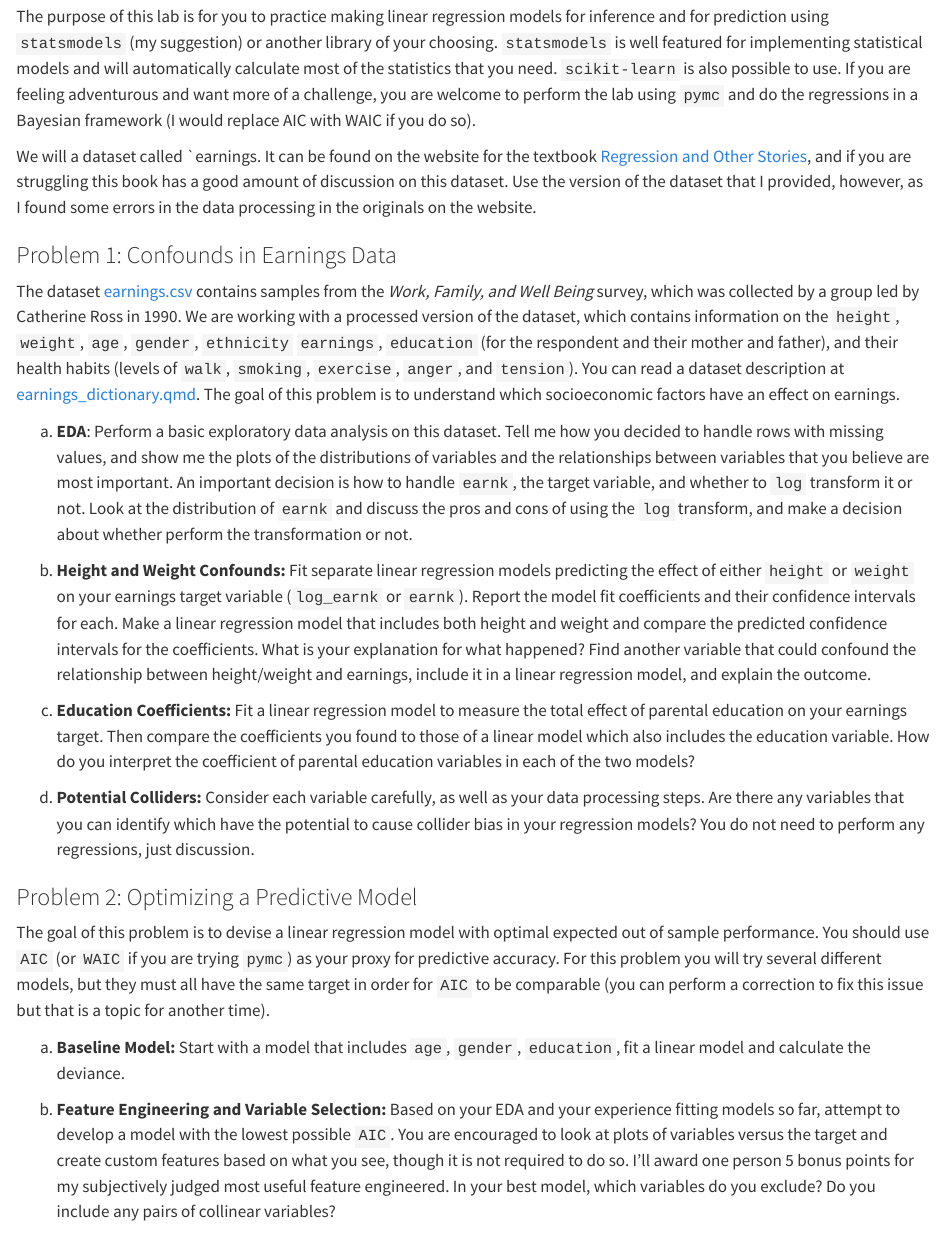
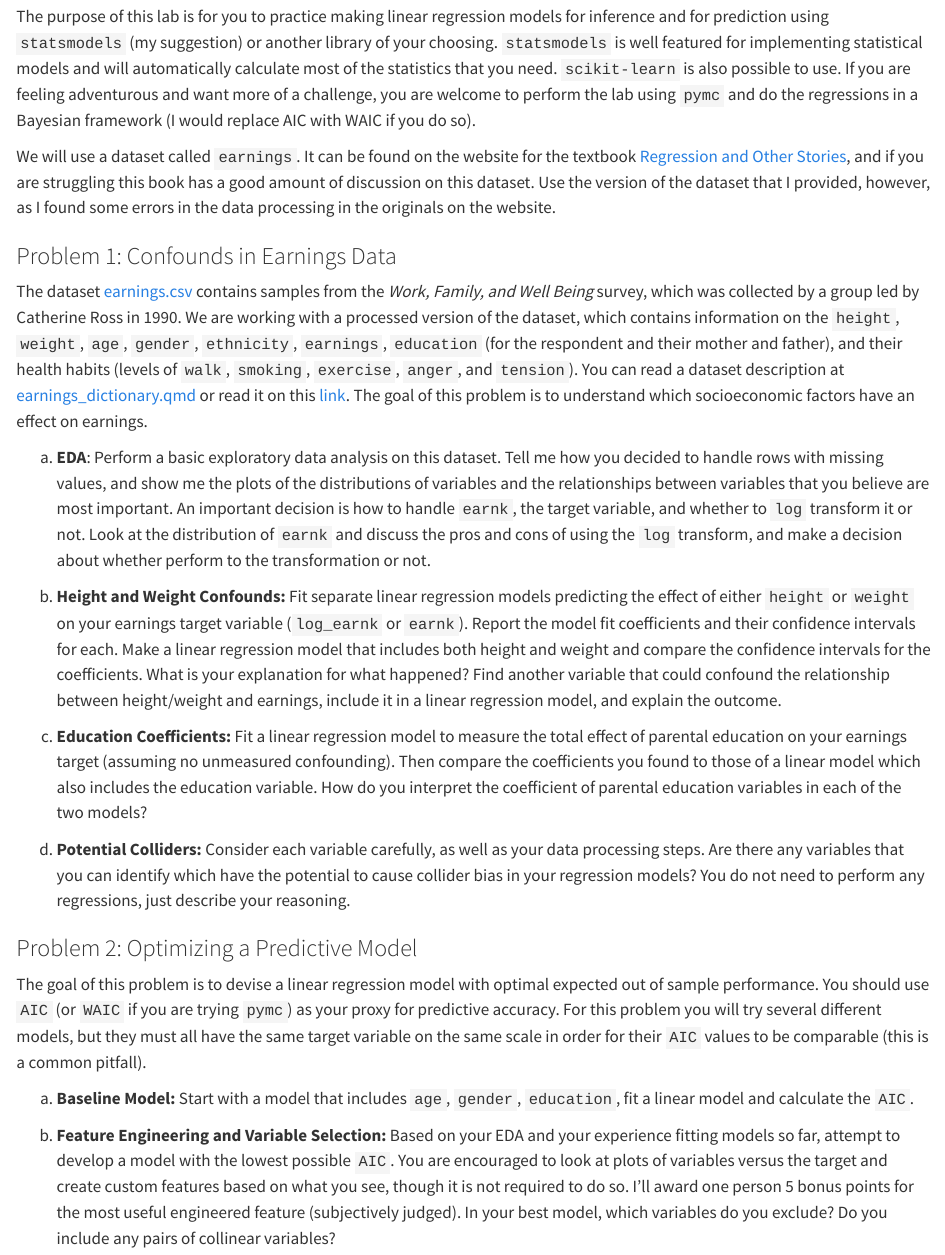
Before and after one commit to georgehagstrom/DATA622Spring2026, a Quarto document (website/assignments/labs/lab2.qmd): the page in a window 1100 px wide, from 180 px down. Rendered offline with R 4.5, knitr and Pandoc in place of Quarto, with nearby package versions.

Commit message:
Updating Lab2 Again

```diff
--- a/website/assignments/labs/lab2.qmd
+++ b/website/assignments/labs/lab2.qmd
@@ -13,37 +13,37 @@ Complete this assignment by answering the following questions using code, text d
 The purpose of this lab is for you to practice making linear regression models for inference and for prediction
 using `statsmodels` (my suggestion) or another library of your choosing. `statsmodels` is well featured for implementing statistical models and will automatically calculate most of the statistics that you need. `scikit-learn` is also possible to use. If you are feeling adventurous and want more of a challenge, you are welcome to perform the lab using `pymc` and do the regressions in a Bayesian framework (I would replace AIC with WAIC if you do so).
 
-We will a dataset called `earnings. It can be found on
+We will use a dataset called `earnings`. It can be found on
 the website for the textbook [Regression and Other Stories](https://avehtari.github.io/ROS-Examples/), and if you are struggling this book has a good amount
 of discussion on this dataset. Use the version of the dataset that I provided, however, as I found some errors in the data processing in the originals on the website.
 
 
 ### Problem 1: Confounds in Earnings Data
 
-The dataset [earnings.csv]("https://github.com/georgehagstrom/DATA622Spring2026/tree/main/website/assignments/labs/labData/questions.csv") contains samples from the _Work, Family, and Well Being_ survey, which was collected by
+The dataset [earnings.csv]("https://raw.githubusercontent.com/georgehagstrom/DATA622Spring2026/main/website/assignments/labs/labData/earnings_v2.csv") contains samples from the _Work, Family, and Well Being_ survey, which was collected by
 a group led by Catherine Ross in 1990. We are working with a processed version of the dataset, which contains
-information on the `height`, `weight`, `age`, `gender`, `ethnicity` `earnings`, `education` (for the respondent and their mother and father), and their health habits (levels of `walk`, `smoking`, `exercise`, `anger`, and `tension`). You can read a dataset description at [earnings_dictionary.qmd](https://github.com/georgehagstrom/DATA622Spring2026/tree/main/website/assignments/labs/labData/earnings_dictionary.qmd). The goal of this problem is to understand which socioeconomic factors have an effect on earnings.
+information on the `height`, `weight`, `age`, `gender`, `ethnicity`, `earnings`, `education` (for the respondent and their mother and father), and their health habits (levels of `walk`, `smoking`, `exercise`, `anger`, and `tension`). You can read a dataset description at [earnings_dictionary.qmd](https://github.com/georgehagstrom/DATA622Spring2026/tree/main/website/assignments/labs/labData/earnings_dictionary.qmd) or read it on this [link](labData/earnings_dictionary.qmd). The goal of this problem is to understand which socioeconomic factors have an effect on earnings.
 
-(a) __EDA__: Perform a basic exploratory data analysis on this dataset. Tell me how you decided to handle rows with missing values, and show me the plots of the distributions of variables and the relationships between variables that you believe are most important. An important decision is how to handle `earnk`, the target variable, and whether to `log` transform it or not. Look at the distribution of `earnk` and discuss the pros and cons of using the `log` transform, and make a decision about whether perform the transformation or not.
+(a) __EDA__: Perform a basic exploratory data analysis on this dataset. Tell me how you decided to handle rows with missing values, and show me the plots of the distributions of variables and the relationships between variables that you believe are most important. An important decision is how to handle `earnk`, the target variable, and whether to `log` transform it or not. Look at the distribution of `earnk` and discuss the pros and cons of using the `log` transform, and make a decision about whether perform to the transformation or not.
 
 (b) __Height and Weight Confounds:__ Fit separate linear regression models predicting the effect of either `height`
 or `weight` on your earnings target variable (`log_earnk` or `earnk`). Report the model fit coefficients and their
-confidence intervals for each. Make a linear regression model that includes both height and weight and compare the predicted confidence intervals for the coefficients. What is your explanation for what happened? Find another variable that could confound the relationship between height/weight and earnings, include it in a linear regression model, and explain the outcome.
+confidence intervals for each. Make a linear regression model that includes both height and weight and compare the confidence intervals for the coefficients. What is your explanation for what happened? Find another variable that could confound the relationship between height/weight and earnings, include it in a linear regression model, and explain the outcome.
 
-(c) __Education Coefficients:__ Fit a linear regression model to measure the total effect of parental education on your earnings target. Then compare the coefficients you found to those of a linear model which also includes the education variable. How do you interpret the coefficient of parental education variables in each of the two models?
+(c) __Education Coefficients:__ Fit a linear regression model to measure the total effect of parental education on your earnings target (assuming no unmeasured confounding). Then compare the coefficients you found to those of a linear model which also includes the education variable. How do you interpret the coefficient of parental education variables in each of the two models?
 
 
 
 (d) __Potential Colliders:__ Consider each variable carefully, as well as your data processing steps. Are there any variables that you can identify which have the potential to cause collider bias in your regression models?
-You do not need to perform any regressions, just discussion.
+You do not need to perform any regressions, just describe your reasoning.
 
 
 
 ### Problem 2: Optimizing a Predictive Model
 
 The goal of this problem is to devise a linear regression model with
-optimal expected out of sample performance. You should use `AIC` (or `WAIC` if you are trying `pymc`) as your proxy for predictive accuracy. For this problem you will try several different models, but they must all have the same target in order for `AIC` to be comparable (you can perform a correction to fix this issue but that is a topic for another time).
+optimal expected out of sample performance. You should use `AIC` (or `WAIC` if you are trying `pymc`) as your proxy for predictive accuracy. For this problem you will try several different models, but they must all have the same target variable on the same scale in order for their `AIC` values to be comparable (this is a common pitfall).
 
-(a) __Baseline Model:__ Start with a model that includes `age`, `gender`, `education`, fit a linear model and calculate the deviance.
+(a) __Baseline Model:__ Start with a model that includes `age`, `gender`, `education`, fit a linear model and calculate the `AIC`.
 
-(b) __Feature Engineering and Variable Selection:__ Based on your EDA and your experience fitting models so far, attempt to develop a model with the lowest possible `AIC`. You are encouraged to look at plots of variables versus the target and create custom features based on what you see, though it is not required to do so. I'll award one person 5 bonus points for my subjectively judged most useful feature engineered. In your best model, which variables do you exclude? Do you include any pairs of collinear variables?
+(b) __Feature Engineering and Variable Selection:__ Based on your EDA and your experience fitting models so far, attempt to develop a model with the lowest possible `AIC`. You are encouraged to look at plots of variables versus the target and create custom features based on what you see, though it is not required to do so. I'll award one person 5 bonus points for the most useful engineered feature (subjectively judged). In your best model, which variables do you exclude? Do you include any pairs of collinear variables?
```
